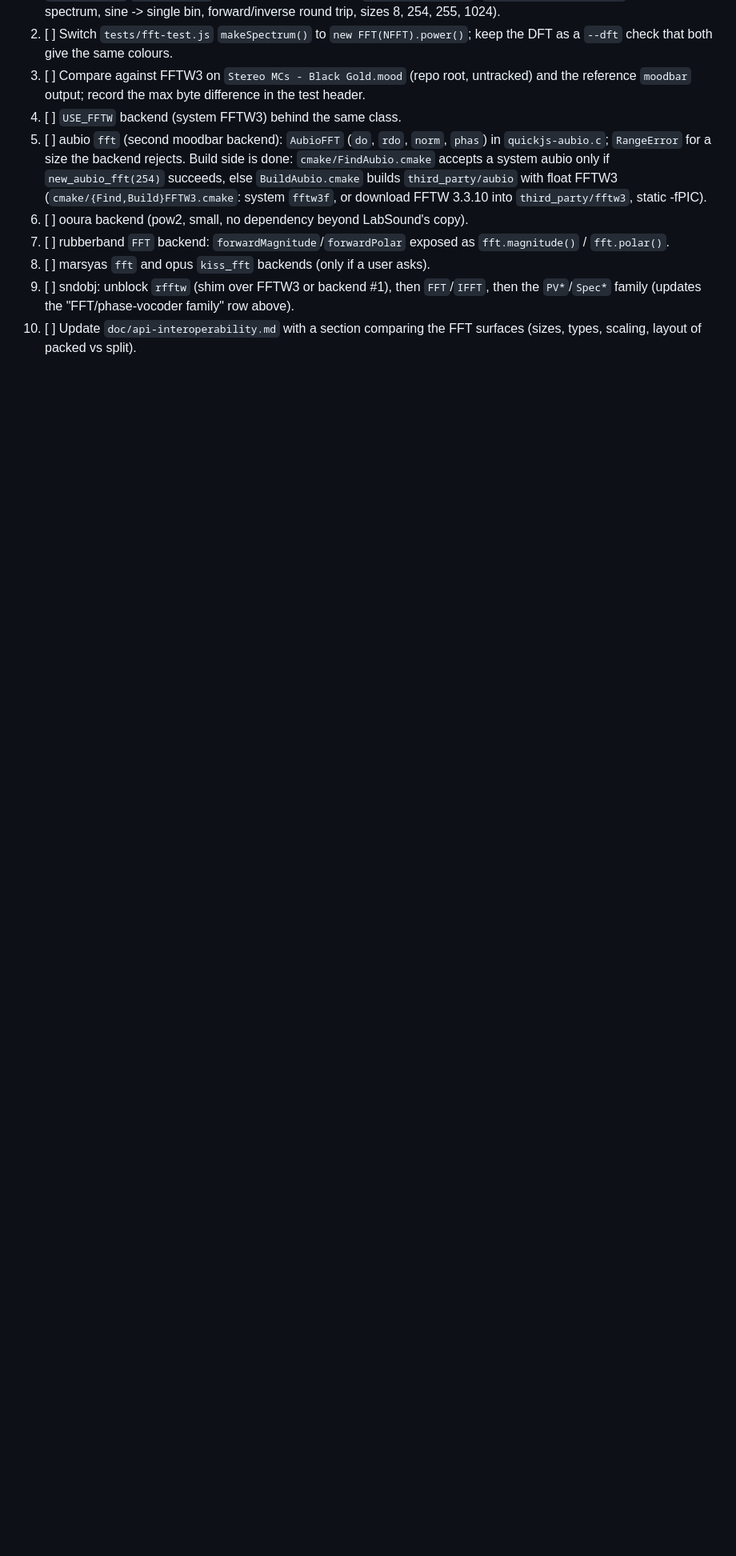
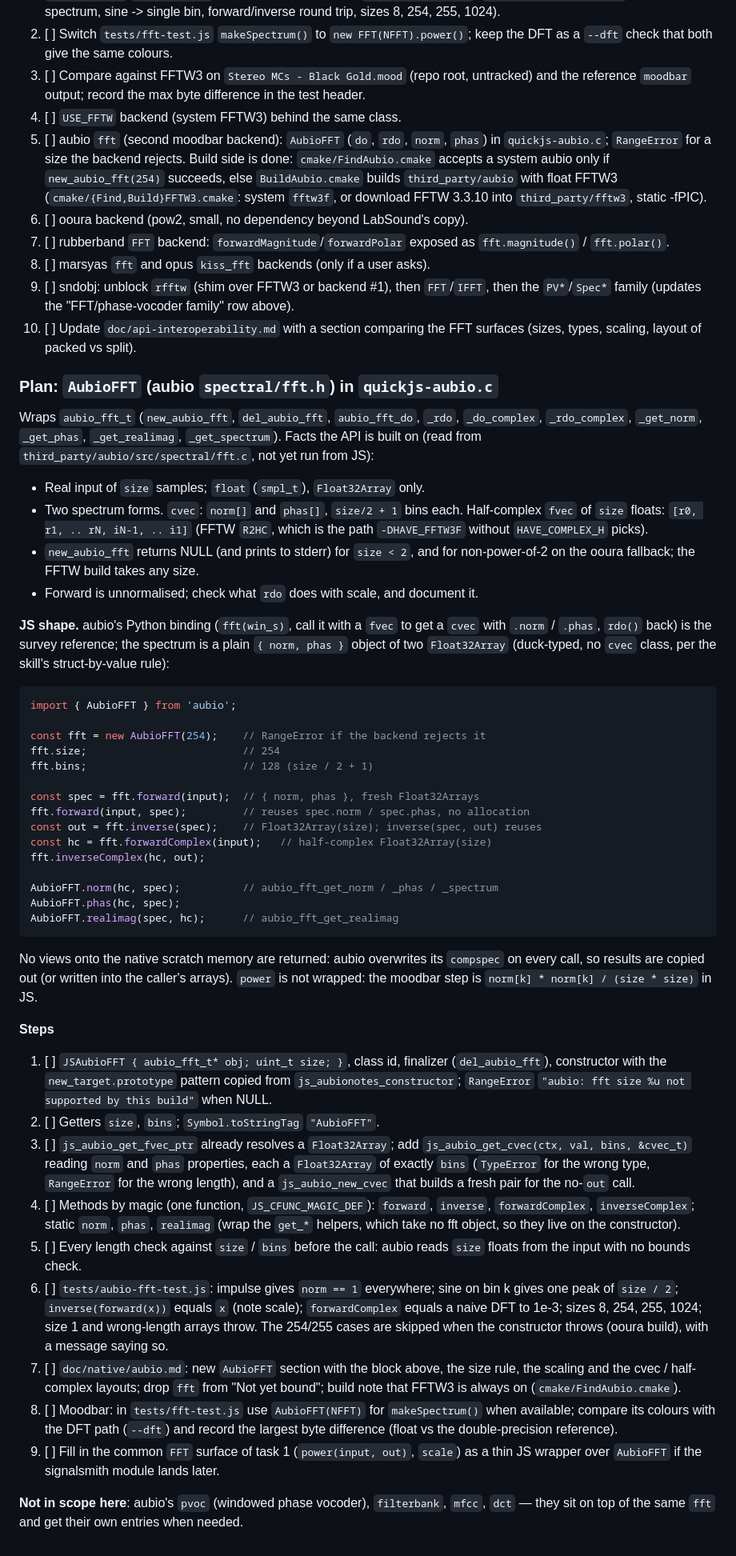
Before and after one commit to rsenn/qjs-sound, a Markdown page: TODO.md, the part around the change. Shown at 80% size. Drawn GitHub-style; blank space fills up the shorter version.

Commit message:
TODO: plan for binding aubio's FFT as AubioFFT
Co-Authored-By: Claude Sonnet 5.5 <noreply@anthropic.com>

`````diff
--- a/TODO.md
+++ b/TODO.md
@@ -506,3 +506,88 @@ samples, unwindowed, and sums `|X[k]|^2 / nfft^2` for bins 0..127. 254 is
        "FFT/phase-vocoder family" row above).
 10. [ ] Update `doc/api-interoperability.md` with a section comparing the
         FFT surfaces (sizes, types, scaling, layout of packed vs split).
+
+### Plan: `AubioFFT` (aubio `spectral/fft.h`) in `quickjs-aubio.c`
+
+Wraps `aubio_fft_t` (`new_aubio_fft`, `del_aubio_fft`, `aubio_fft_do`,
+`_rdo`, `_do_complex`, `_rdo_complex`, `_get_norm`, `_get_phas`,
+`_get_realimag`, `_get_spectrum`). Facts the API is built on (read from
+`third_party/aubio/src/spectral/fft.c`, not yet run from JS):
+
+- Real input of `size` samples; `float` (`smpl_t`), `Float32Array` only.
+- Two spectrum forms. `cvec`: `norm[]` and `phas[]`, `size/2 + 1` bins each.
+  Half-complex `fvec` of `size` floats: `[r0, r1, .. rN, iN-1, .. i1]`
+  (FFTW `R2HC`, which is the path `-DHAVE_FFTW3F` without `HAVE_COMPLEX_H`
+  picks).
+- `new_aubio_fft` returns NULL (and prints to stderr) for `size < 2`, and
+  for non-power-of-2 on the ooura fallback; the FFTW build takes any size.
+- Forward is unnormalised; check what `rdo` does with scale, and document it.
+
+**JS shape.** aubio's Python binding (`fft(win_s)`, call it with a `fvec` to
+get a `cvec` with `.norm` / `.phas`, `rdo()` back) is the survey reference;
+the spectrum is a plain `{ norm, phas }` object of two `Float32Array`
+(duck-typed, no `cvec` class, per the skill's struct-by-value rule):
+
+````js
+import { AubioFFT } from 'aubio';
+
+const fft = new AubioFFT(254);    // RangeError if the backend rejects it
+fft.size;                         // 254
+fft.bins;                         // 128 (size / 2 + 1)
+
+const spec = fft.forward(input);  // { norm, phas }, fresh Float32Arrays
+fft.forward(input, spec);         // reuses spec.norm / spec.phas, no allocation
+const out = fft.inverse(spec);    // Float32Array(size); inverse(spec, out) reuses
+const hc = fft.forwardComplex(input);   // half-complex Float32Array(size)
+fft.inverseComplex(hc, out);
+
+AubioFFT.norm(hc, spec);          // aubio_fft_get_norm / _phas / _spectrum
+AubioFFT.phas(hc, spec);
+AubioFFT.realimag(spec, hc);      // aubio_fft_get_realimag
+````
+
+No views onto the native scratch memory are returned: aubio overwrites its
+`compspec` on every call, so results are copied out (or written into the
+caller's arrays). `power` is not wrapped: the moodbar step is
+`norm[k] * norm[k] / (size * size)` in JS.
+
+**Steps**
+
+1. [ ] `JSAubioFFT { aubio_fft_t* obj; uint_t size; }`, class id, finalizer
+       (`del_aubio_fft`), constructor with the `new_target.prototype`
+       pattern copied from `js_aubionotes_constructor`; `RangeError`
+       `"aubio: fft size %u not supported by this build"` when NULL.
+2. [ ] Getters `size`, `bins`; `Symbol.toStringTag` `"AubioFFT"`.
+3. [ ] `js_aubio_get_fvec_ptr` already resolves a `Float32Array`; add
+       `js_aubio_get_cvec(ctx, val, bins, &cvec_t)` reading `norm` and
+       `phas` properties, each a `Float32Array` of exactly `bins`
+       (`TypeError` for the wrong type, `RangeError` for the wrong length),
+       and a `js_aubio_new_cvec` that builds a fresh pair for the no-`out`
+       call.
+4. [ ] Methods by magic (one function, `JS_CFUNC_MAGIC_DEF`): `forward`,
+       `inverse`, `forwardComplex`, `inverseComplex`; static `norm`,
+       `phas`, `realimag` (wrap the `get_*` helpers, which take no fft
+       object, so they live on the constructor).
+5. [ ] Every length check against `size` / `bins` before the call: aubio
+       reads `size` floats from the input with no bounds check.
+6. [ ] `tests/aubio-fft-test.js`: impulse gives `norm == 1` everywhere;
+       sine on bin k gives one peak of `size / 2`; `inverse(forward(x))`
+       equals `x` (note scale); `forwardComplex` equals a naive DFT to
+       1e-3; sizes 8, 254, 255, 1024; size 1 and wrong-length arrays throw.
+       The 254/255 cases are skipped when the constructor throws
+       (ooura build), with a message saying so.
+7. [ ] `doc/native/aubio.md`: new `AubioFFT` section with the block above,
+       the size rule, the scaling and the cvec / half-complex layouts;
+       drop `fft` from "Not yet bound"; build note that FFTW3 is always
+       on (`cmake/FindAubio.cmake`).
+8. [ ] Moodbar: in `tests/fft-test.js` use `AubioFFT(NFFT)` for
+       `makeSpectrum()` when available; compare its colours with the DFT
+       path (`--dft`) and record the largest byte difference (float vs the
+       double-precision reference).
+9. [ ] Fill in the common `FFT` surface of task 1 (`power(input, out)`,
+       `scale`) as a thin JS wrapper over `AubioFFT` if the signalsmith
+       module lands later.
+
+**Not in scope here**: aubio's `pvoc` (windowed phase vocoder),
+`filterbank`, `mfcc`, `dct` — they sit on top of the same `fft` and get
+their own entries when needed.
`````
